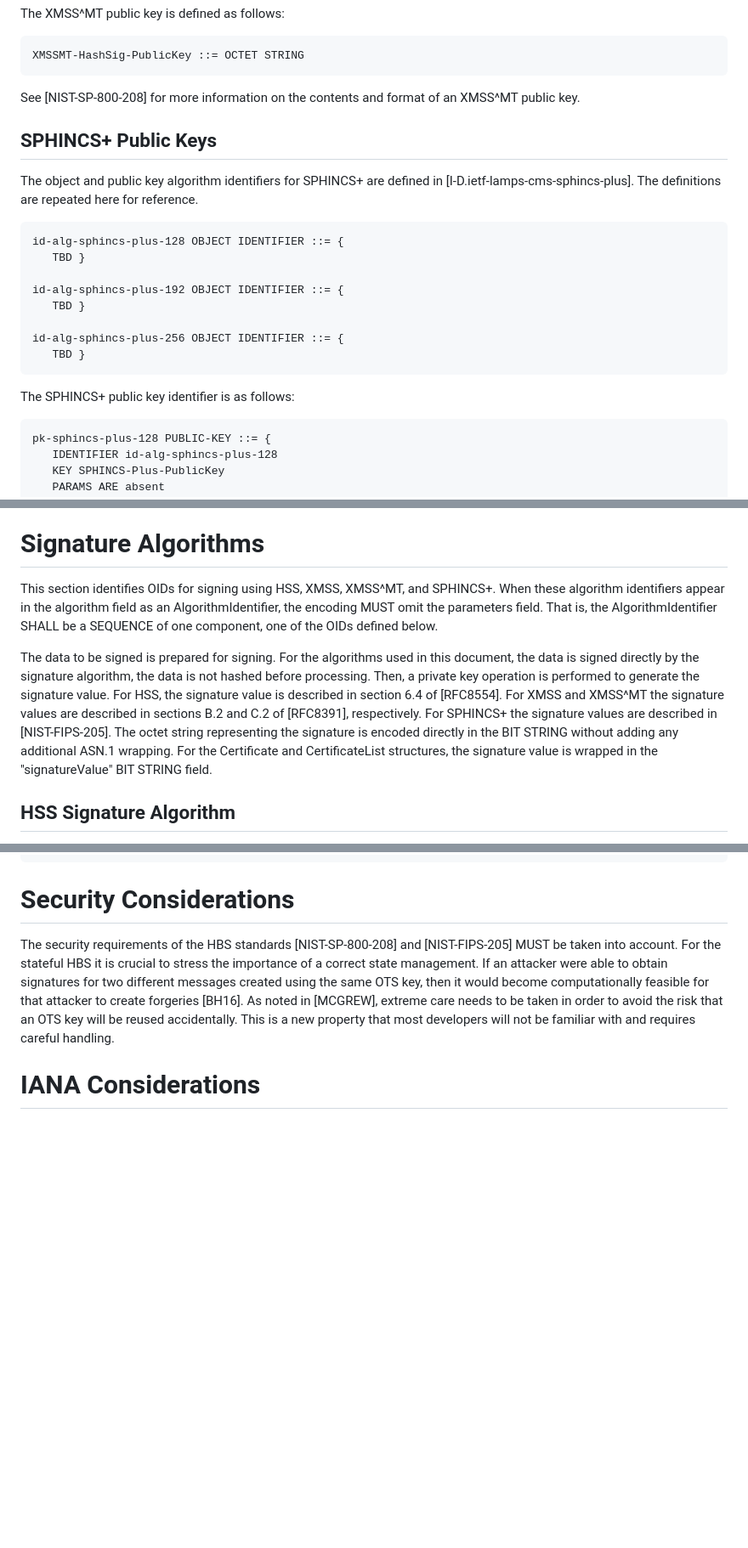
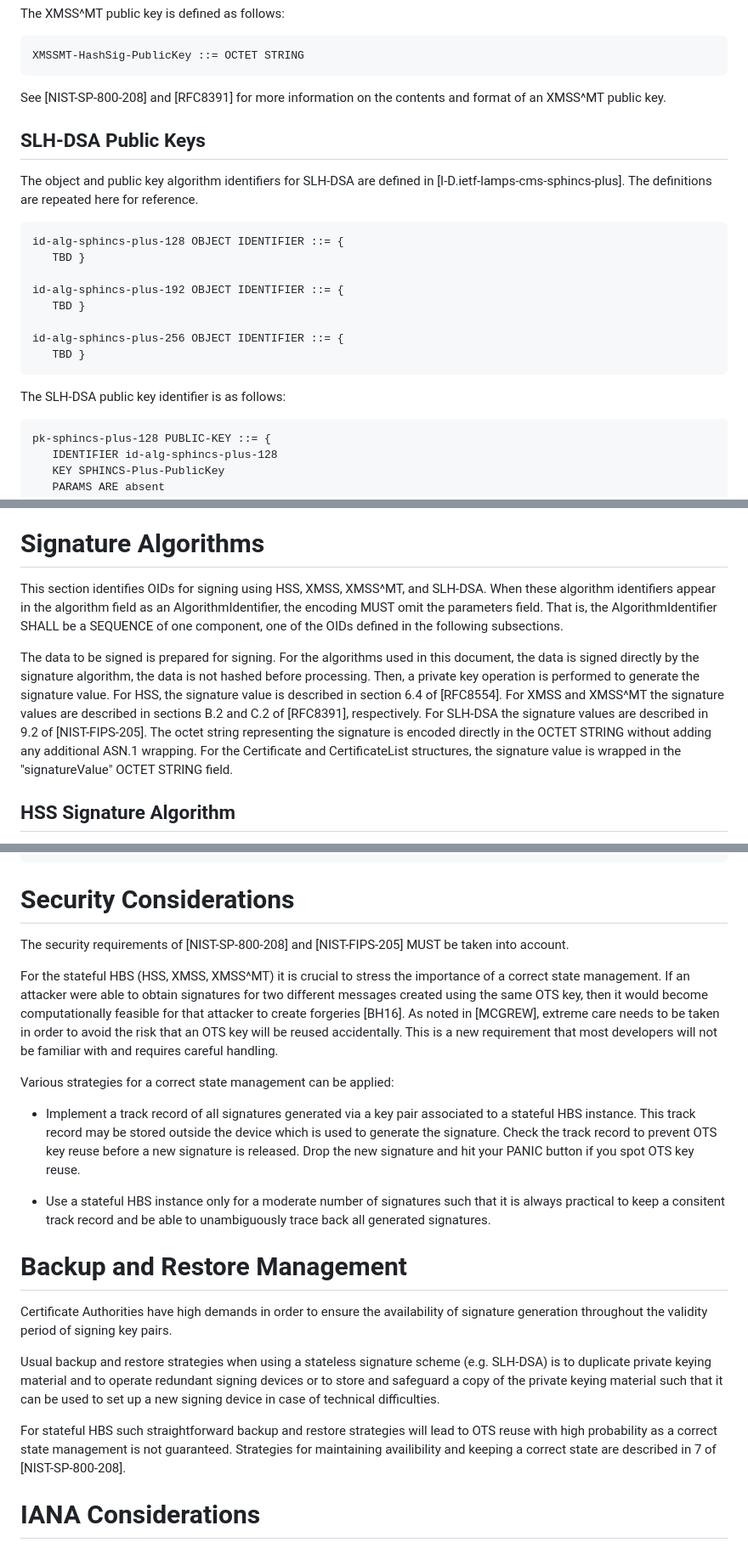
Before and after one commit to x509-hbs/draft-gazdag-x509-hash-sigs, a Markdown page: draft-gazdag-x509-hash-sigs.md, 3 parts joined by grey strips. Shown at 85% size. Rendered like a GitHub page; blank space fills up the shorter version.

Commit message:
Cleanups, refactor security considerations, added backup and restore management considerations

```diff
--- a/draft-gazdag-x509-hash-sigs.md
+++ b/draft-gazdag-x509-hash-sigs.md
@@ -270,12 +275,12 @@ The XMSS^MT public key is defined as follows:
 
     XMSSMT-HashSig-PublicKey ::= OCTET STRING
 
-See [NIST-SP-800-208] for more information on the contents and format of an
-XMSS^MT public key.
+See [NIST-SP-800-208] and [RFC8391] for more information on the contents and
+format of an XMSS^MT public key.
 
-## SPHINCS+ Public Keys
+## SLH-DSA Public Keys
 
-The object and public key algorithm identifiers for SPHINCS+ are defined in
+The object and public key algorithm identifiers for SLH-DSA are defined in
 [I-D.ietf-lamps-cms-sphincs-plus]. The definitions are repeated here for
 reference.
 
@@ -288,7 +293,7 @@ reference.
     id-alg-sphincs-plus-256 OBJECT IDENTIFIER ::= {
        TBD }
 
-The SPHINCS+ public key identifier is as follows:
+The SLH-DSA public key identifier is as follows:
 
     pk-sphincs-plus-128 PUBLIC-KEY ::= {
        IDENTIFIER id-alg-sphincs-plus-128
@@ -344,22 +349,22 @@ as for the keys above.
 
 # Signature Algorithms
 
-This section identifies OIDs for signing using HSS, XMSS, XMSS^MT, and
-SPHINCS+. When these algorithm identifiers appear in the algorithm field as an
+This section identifies OIDs for signing using HSS, XMSS, XMSS^MT, and SLH-DSA.
+When these algorithm identifiers appear in the algorithm field as an
 AlgorithmIdentifier, the encoding MUST omit the parameters field. That is, the
 AlgorithmIdentifier SHALL be a SEQUENCE of one component, one of the OIDs
-defined below.
+defined in the following subsections.
 
 The data to be signed is prepared for signing. For the algorithms used in this
 document, the data is signed directly by the signature algorithm, the data is
 not hashed before processing. Then, a private key operation is performed to
 generate the signature value. For HSS, the signature value is described in
 section 6.4 of [RFC8554]. For XMSS and XMSS^MT the signature values are
-described in sections B.2 and C.2 of [RFC8391], respectively. For SPHINCS+ the
-signature values are described in [NIST-FIPS-205]. The octet string
-representing the signature is encoded directly in the BIT STRING without adding
-any additional ASN.1 wrapping. For the Certificate and CertificateList
-structures, the signature value is wrapped in the "signatureValue" BIT STRING
+described in sections B.2 and C.2 of [RFC8391], respectively. For SLH-DSA the
+signature values are described in 9.2 of [NIST-FIPS-205]. The octet string
+representing the signature is encoded directly in the OCTET STRING without
+adding any additional ASN.1 wrapping. For the Certificate and CertificateList
+structures, the signature value is wrapped in the "signatureValue" OCTET STRING
 field.
 
 ## HSS Signature Algorithm
@@ -601,15 +617,44 @@ This ASN.1 Module builds upon the conventions established in [RFC5911].
 
 # Security Considerations
 
-The security requirements of the HBS standards [NIST-SP-800-208] and [NIST-FIPS-205] MUST be taken
-into account.
-For the stateful HBS it is crucial to stress the importance of a correct state management.
-If an attacker were able to obtain signatures for two different messages created using the same
-OTS key, then it would become computationally feasible for that attacker to create
-forgeries [BH16]. As noted in [MCGREW], extreme care needs to be taken in order to avoid the risk
-that an OTS key will be reused accidentally. This is a new property that
-most developers will not be familiar with and requires careful handling.
+The security requirements of [NIST-SP-800-208] and [NIST-FIPS-205] MUST be
+taken into account.
 
+For the stateful HBS (HSS, XMSS, XMSS^MT) it is crucial to stress the
+importance of a correct state management. If an attacker were able to obtain
+signatures for two different messages created using the same OTS key, then it
+would become computationally feasible for that attacker to create forgeries
+[BH16]. As noted in [MCGREW], extreme care needs to be taken in order to avoid
+the risk that an OTS key will be reused accidentally. This is a new requirement
+that most developers will not be familiar with and requires careful handling.
+
+Various strategies for a correct state management can be applied:
+
+- Implement a track record of all signatures generated via a key pair
+  associated to a stateful HBS instance. This track record may be stored
+  outside the device which is used to generate the signature. Check the track
+  record to prevent OTS key reuse before a new signature is released. Drop the
+  new signature and hit your PANIC button if you spot OTS key reuse.
+
+- Use a stateful HBS instance only for a moderate number of signatures such
+  that it is always practical to keep a consitent track record and be able to
+  unambiguously trace back all generated signatures.
+
+# Backup and Restore Management
+
+Certificate Authorities have high demands in order to ensure the availability
+of signature generation throughout the validity period of signing key pairs.
+
+Usual backup and restore strategies when using a stateless signature scheme
+(e.g. SLH-DSA) is to duplicate private keying material and to operate redundant
+signing devices or to store and safeguard a copy of the private keying material
+such that it can be used to set up a new signing device in case of technical
+difficulties.
+
+For stateful HBS such straightforward backup and restore strategies will lead
+to OTS reuse with high probability as a correct state management is not
+guaranteed. Strategies for maintaining availibility and keeping a correct state
+are described in 7 of [NIST-SP-800-208].
 
 # IANA Considerations
 
```
Also changed, not shown: other parts of draft-gazdag-x509-hash-sigs.md (+46 -29 lines).
